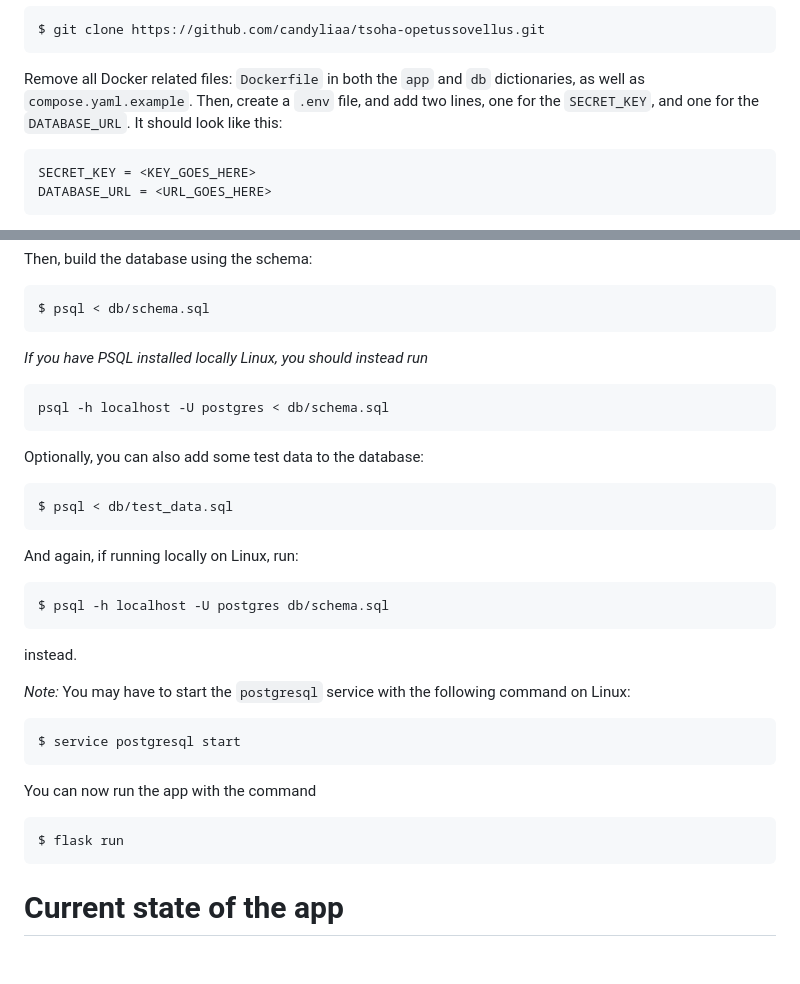
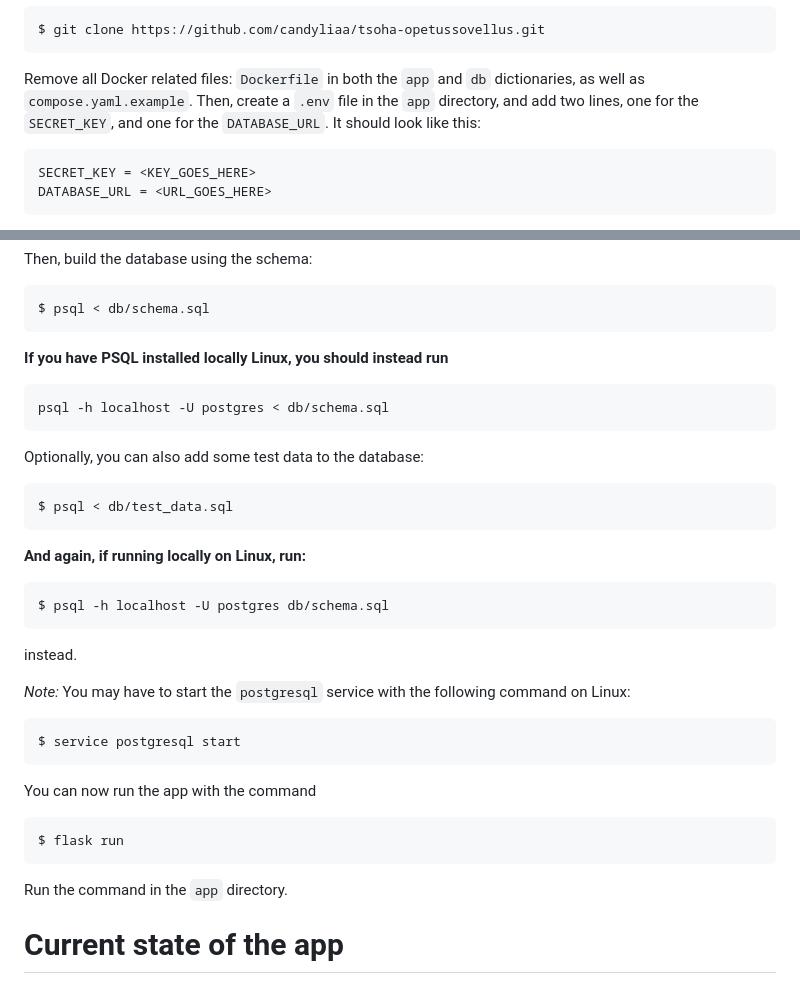
Before and after one commit to candyliaa/tsoha-opetussovellus, a Markdown page: README.md, 2 parts joined by grey strips. GitHub-like rendering; blank space fills up the shorter version.

Commit message:
clarified instructions in README

````diff
--- a/README.md
+++ b/README.md
@@ -37,7 +37,7 @@ Clone the repository:
 $ git clone https://github.com/candyliaa/tsoha-opetussovellus.git
 ```
 Remove all Docker related files: `Dockerfile` in both the `app` and `db` dictionaries, as well as `compose.yaml.example`.
-Then, create a `.env` file, and add two lines, one for the `SECRET_KEY`, and one for the `DATABASE_URL`. It should look like this:
+Then, create a `.env` file in the `app` directory, and add two lines, one for the `SECRET_KEY`, and one for the `DATABASE_URL`. It should look like this:
 ```
 SECRET_KEY = <KEY_GOES_HERE>
 DATABASE_URL = <URL_GOES_HERE>
@@ -61,7 +61,7 @@ Then, build the database using the schema:
 ```
 $ psql < db/schema.sql
 ```
-*If you have PSQL installed locally Linux, you should instead run*
+**If you have PSQL installed locally Linux, you should instead run**
 ```
 psql -h localhost -U postgres < db/schema.sql
 ```
@@ -69,7 +69,7 @@ Optionally, you can also add some test data to the database:
 ```
 $ psql < db/test_data.sql
 ```
-And again, if running locally on Linux, run:
+**And again, if running locally on Linux, run:**
 ```
 $ psql -h localhost -U postgres db/schema.sql
 ```
@@ -85,7 +85,7 @@ You can now run the app with the command
 ```
 $ flask run
 ```
-
+Run the command in the `app` directory.
 # Current state of the app
 Although the app is mostly done functionality wise, the styling of the web pages is still to be improved. Some of the code in `routes.py` has been moved to `data.py` so that the logic in `routes.py` is easier to follow. The code has also been formatted using pylint and Black Formatter.
 There should be no security vulnerabilities (at least no SQL injection, XSS or CSRF attack risk).
````
